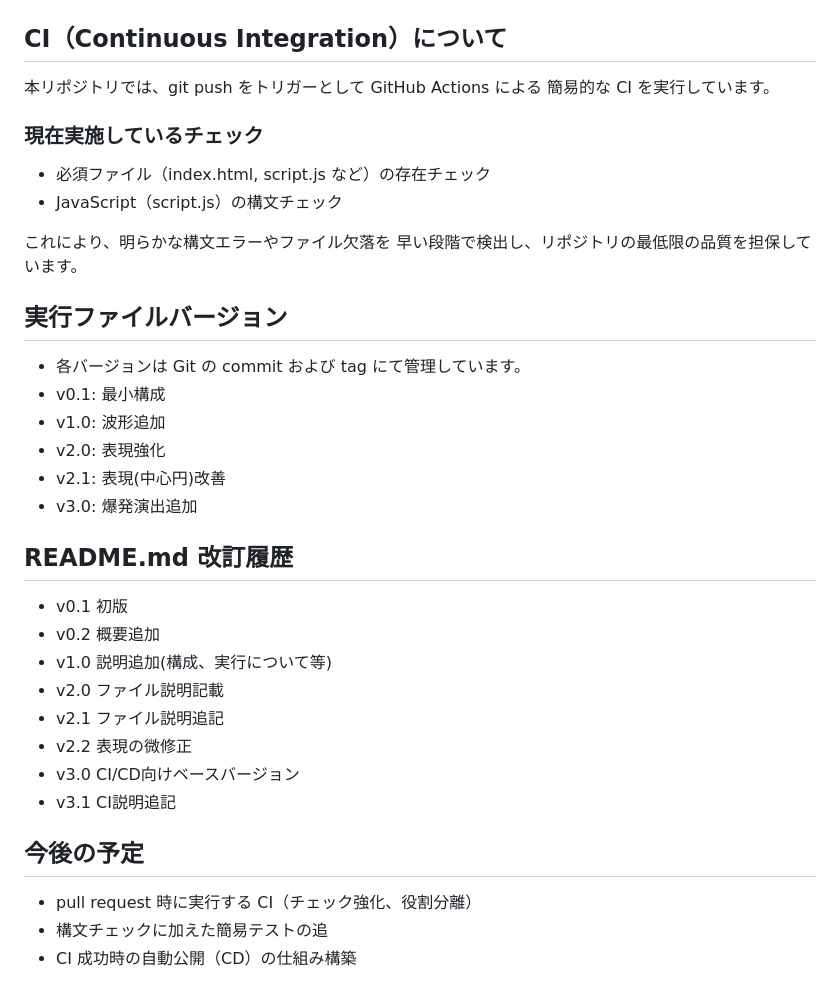
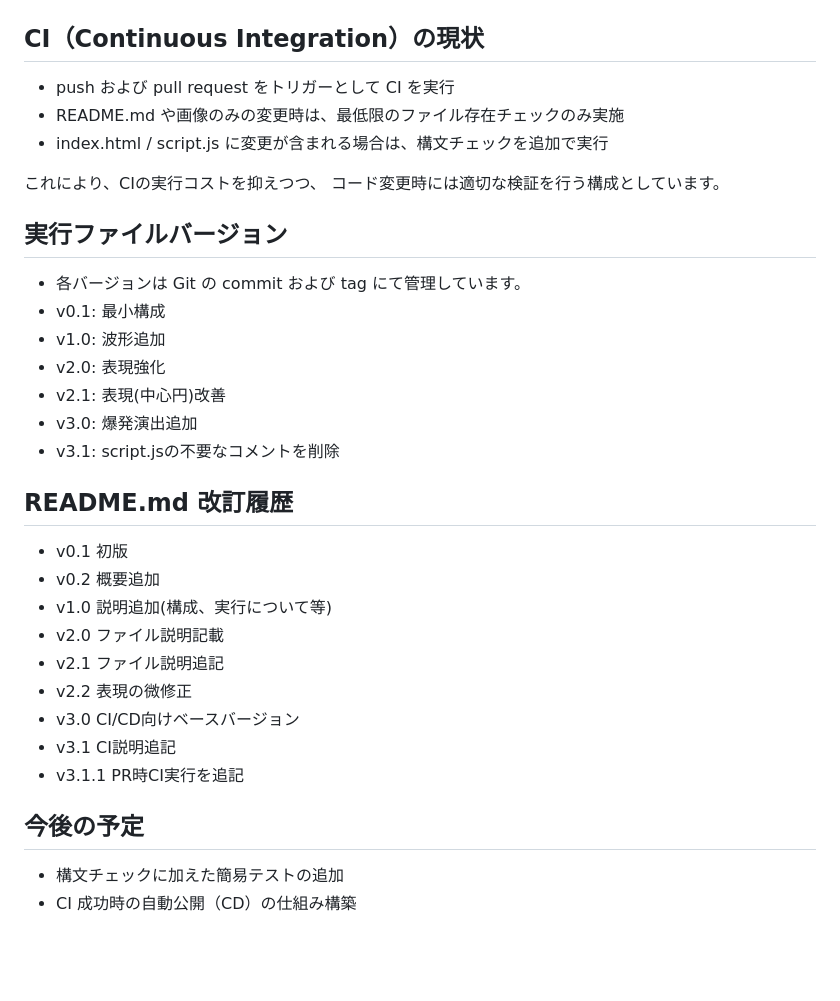
Before and after one commit to j1reds/Vibe-Explosion, a Markdown page: README.md, the part around the change. Drawn GitHub-style; blank space fills up the shorter version.

Commit message:
docs: update README with v3.1.1 description

```diff
--- a/README.md
+++ b/README.md
@@ -49,16 +49,14 @@ Web ブラウザで読み込み、 Canvas 要素をブラウザ画面全体に
 
 ![マイク使用許可のポップアップ](./images/mic-permission.png)
 
-## CI（Continuous Integration）について
-本リポジトリでは、git push をトリガーとして GitHub Actions による
-簡易的な CI を実行しています。
+## CI（Continuous Integration）の現状
 
-### 現在実施しているチェック
-- 必須ファイル（index.html, script.js など）の存在チェック
-- JavaScript（script.js）の構文チェック
+- push および pull request をトリガーとして CI を実行
+- README.md や画像のみの変更時は、最低限のファイル存在チェックのみ実施
+- index.html / script.js に変更が含まれる場合は、構文チェックを追加で実行
 
-これにより、明らかな構文エラーやファイル欠落を
-早い段階で検出し、リポジトリの最低限の品質を担保しています。
+これにより、CIの実行コストを抑えつつ、
+コード変更時には適切な検証を行う構成としています。
 
 ## 実行ファイルバージョン
 - 各バージョンは Git の commit および tag にて管理しています。
@@ -67,6 +65,7 @@ Web ブラウザで読み込み、 Canvas 要素をブラウザ画面全体に
 - v2.0: 表現強化
 - v2.1: 表現(中心円)改善
 - v3.0: 爆発演出追加
+- v3.1: script.jsの不要なコメントを削除
 
 ## README.md 改訂履歴
 - v0.1 初版
@@ -77,9 +76,9 @@ Web ブラウザで読み込み、 Canvas 要素をブラウザ画面全体に
 - v2.2 表現の微修正
 - v3.0 CI/CD向けベースバージョン
 - v3.1 CI説明追記
+- v3.1.1 PR時CI実行を追記
 
 ## 今後の予定
 
-- pull request 時に実行する CI（チェック強化、役割分離）
-- 構文チェックに加えた簡易テストの追
+- 構文チェックに加えた簡易テストの追加
 - CI 成功時の自動公開（CD）の仕組み構築
```
